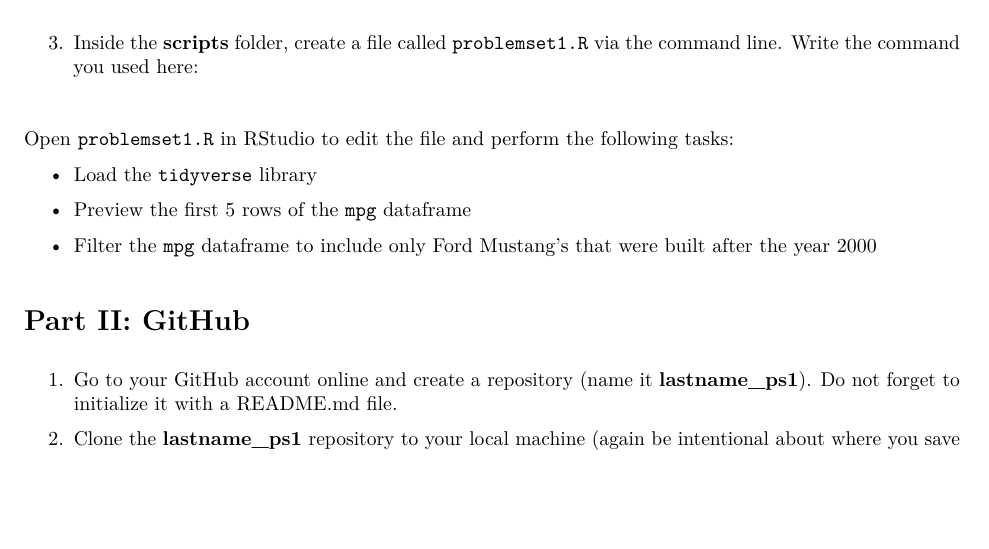
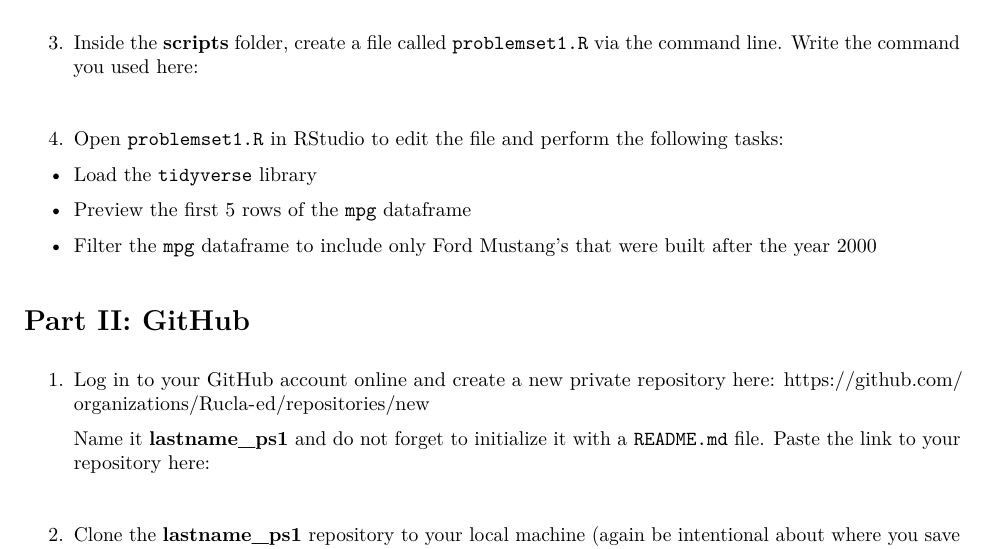
Before and after one commit to Rucla-ed/rclass2, an R Markdown document (problem_sets/week_1/problemset1.Rmd): part of page 1 of 2, cut so that both start at the same text, the shorter picture padded with empty space. The pictures show the output file problem_sets/week_1/problemset1.pdf that the author committed with the source.

Commit message:
#12 edits to repo creation in PS1

````diff
--- a/problem_sets/week_1/problemset1.Rmd
+++ b/problem_sets/week_1/problemset1.Rmd
@@ -27,7 +27,7 @@ knitr::opts_chunk$set(echo = TRUE)
 
 ```
 
-Open `problemset1.R` in RStudio to edit the file and perform the following tasks:
+4. Open `problemset1.R` in RStudio to edit the file and perform the following tasks:
 
 - Load the `tidyverse` library
 
@@ -38,8 +38,11 @@ Open `problemset1.R` in RStudio to edit the file and perform the following tasks
 
 # Part II: GitHub
 
-1. Go to your GitHub account online and create a repository (name it **lastname_ps1**). Do not forget to initialize it with a README.md file.
+1. Log in to your GitHub account online and create a new private repository here: https://github.com/organizations/Rucla-ed/repositories/new
 
+    Name it **lastname_ps1** and do not forget to initialize it with a `README.md` file. Paste the link to your repository here:
+```
+```
 
 2. Clone the **lastname_ps1** repository to your local machine (again be intentional about where you save this folder):
 
````
Also changed, not shown: problem_sets/week_1/problemset1.pdf.
